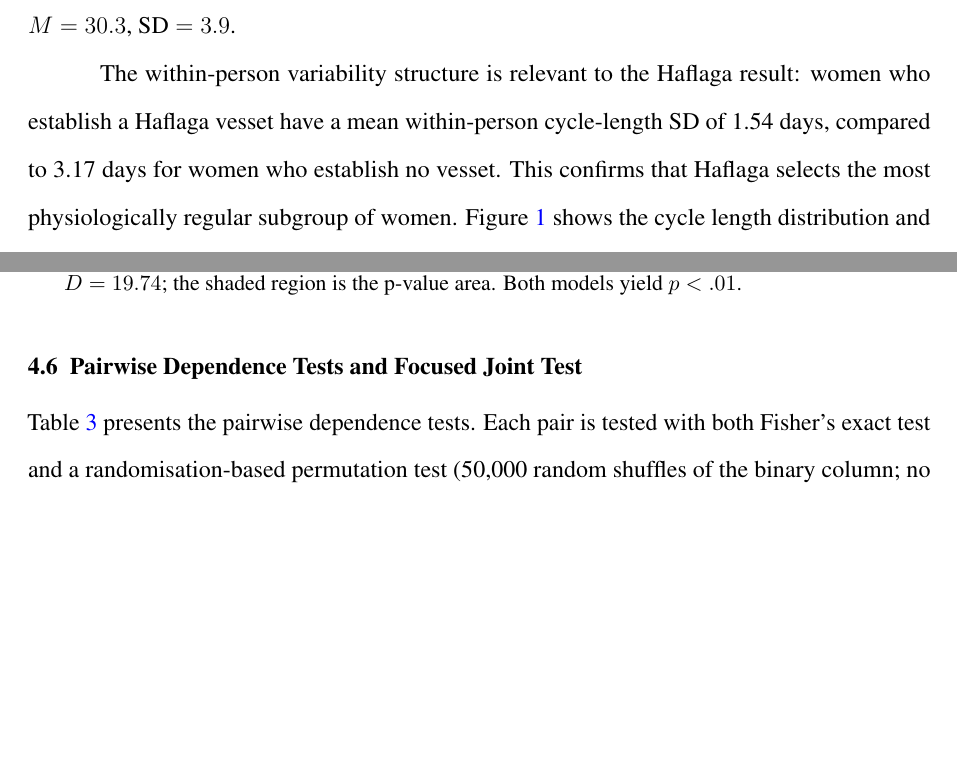
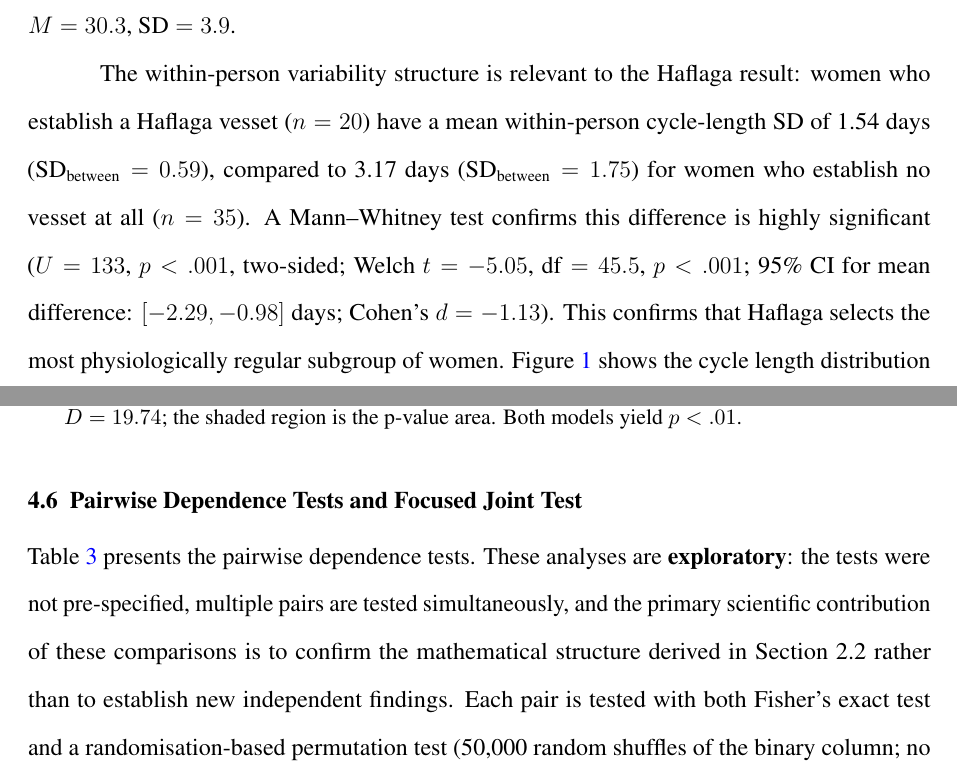
Before and after one commit to dvirross/VessetVectorTest, a LaTeX document (paper/vesset_stat.tex): two parts of pages 7 and 19 of 38, joined at a grey line, cut so that both start at the same text, the shorter picture padded with empty space. Compiled offline with pdfLaTeX.

Commit message:
Add formal inference for SD comparison, exploratory labels on pairwise tests, fix broken forward reference
- SD comparison (1.54 vs 3.17 days): added Mann-Whitney U=133, p<.001, Welch t=-5.05, 95% CI [-2.29,-0.98], Cohen's d=-1.13
- Pairwise dependence tests: labeled as 'exploratory' in section body, abstract, and conclusion
- Removed broken forward reference 'Section~stratified' for SD inference; now points to Section~data
- Discussion cross-reference: summary stats with p<.001 and effect size Cohen's d=-1.13

Co-Authored-By: Claude Sonnet 4.6 <noreply@anthropic.com>
Claude-Session: https://claude.ai/code/session_01L8iL1JWncL7yY1QoJSEnS6

```diff
--- a/paper/vesset_stat.tex
+++ b/paper/vesset_stat.tex
@@ -298,10 +298,13 @@ $n_0 = 69$ and $n_1 = 49$ women in the filtered sample). All cycle lengths were
 halachic haflaga convention ($H_k = L_k + 1$), yielding $M = 30.3$, $\text{SD} = 3.9$.
 
 The within-person variability structure is relevant to the Haflaga result: women who
-establish a Haflaga vesset have a mean within-person cycle-length SD of 1.54 days,
-compared to 3.17 days for women who establish no vesset. This confirms that Haflaga
-selects the most physiologically regular subgroup of women. Figure~\ref{fig:dist}
-shows the cycle length distribution and per-woman variability.
+establish a Haflaga vesset ($n = 20$) have a mean within-person cycle-length SD of 1.54 days
+(SD$_{\text{between}} = 0.59$), compared to 3.17 days (SD$_{\text{between}} = 1.75$) for women who
+establish no vesset at all ($n = 35$). A Mann--Whitney test confirms this difference is highly
+significant ($U = 133$, $p < .001$, two-sided; Welch $t = -5.05$, $\text{df} = 45.5$, $p < .001$;
+95\% CI for mean difference: $[-2.29, -0.98]$ days; Cohen's $d = -1.13$). This confirms that
+Haflaga selects the most physiologically regular subgroup of women.
+Figure~\ref{fig:dist} shows the cycle length distribution and per-woman variability.
 
 \begin{figure}[H]
   \centering
@@ -658,6 +661,7 @@ Figure~\ref{fig:joint1d} shows the null distance distributions.
 \label{sec:chisq}
 
 Table~\ref{tab:chisq} presents the pairwise dependence tests.
+These analyses are \textbf{exploratory}: the tests were not pre-specified, multiple pairs are tested simultaneously, and the primary scientific contribution of these comparisons is to confirm the mathematical structure derived in Section~2.2 rather than to establish new independent findings.
 Each pair is tested with both Fisher's exact test and a randomisation-based
 permutation test (50,000 random shuffles of the binary column; no distributional
 assumption), addressing the concern that small expected cell counts ($< 5$) may
```
Also changed, not shown: paper/vesset_stat.tex (10 more changed lines).
